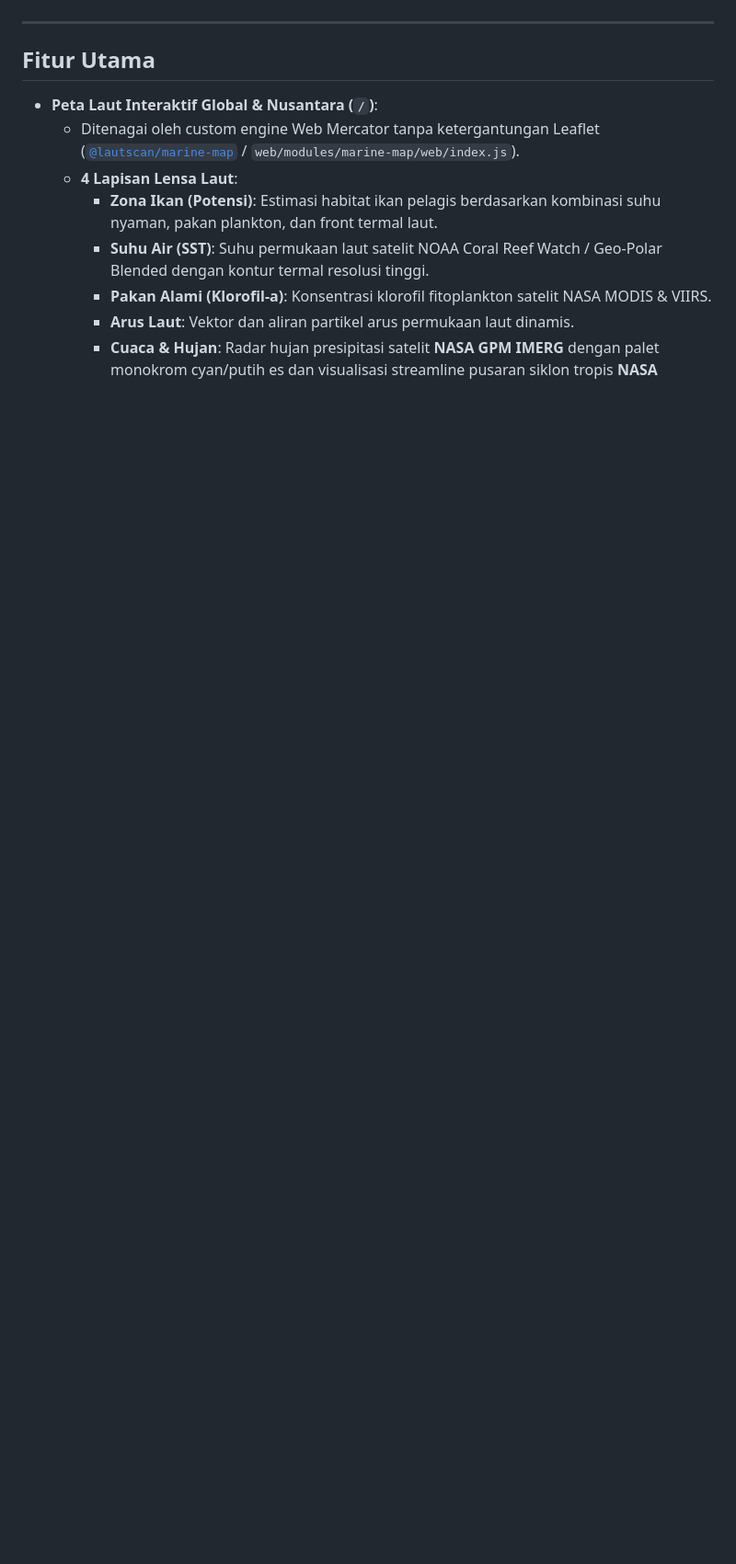
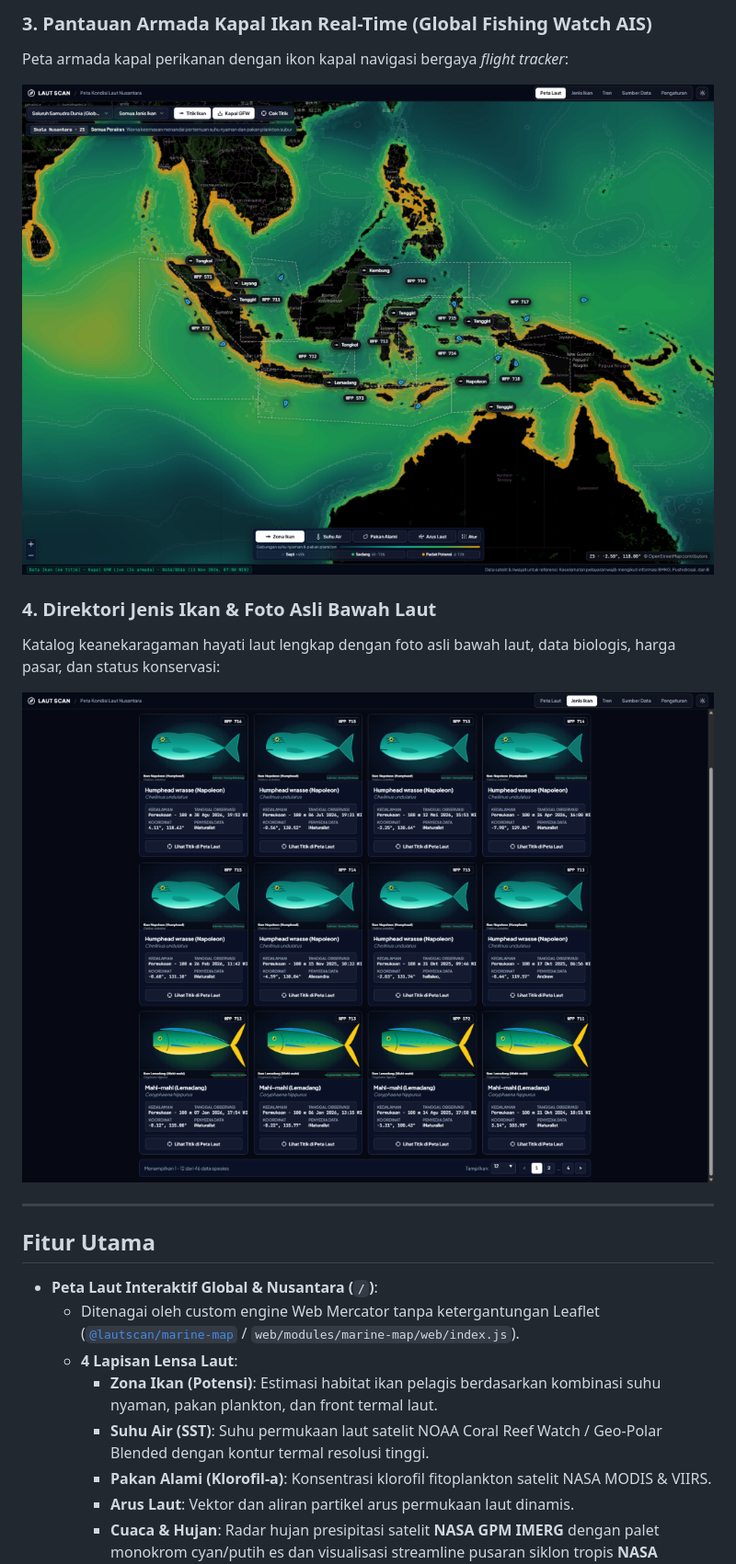
Before and after one commit to muhammadfahas/lautscan, a Markdown page: README.md, the part around one of its changes. Shown at 92% size. GitHub-like rendering; pictures changed too: docs/screenshots/gfw_fleet_map.png (added), docs/screenshots/species_explorer_cards.png (added); blank space fills up the shorter version.

```diff
--- a/README.md
+++ b/README.md
@@ -18,3 +33,12 @@ Aplikasi LAUT SCAN telah di-deploy dan dapat diakses langsung secara publik di:
+### 3. Pantauan Armada Kapal Ikan Real-Time (Global Fishing Watch AIS)
+Peta armada kapal perikanan dengan ikon kapal navigasi bergaya *flight tracker*:
+
+![Pantauan Armada Kapal GFW](docs/screenshots/gfw_fleet_map.png)
+
+### 4. Direktori Jenis Ikan & Foto Asli Bawah Laut
+Katalog keanekaragaman hayati laut lengkap dengan foto asli bawah laut, data biologis, harga pasar, dan status konservasi:
+
+![Direktori Jenis Ikan](docs/screenshots/species_explorer_cards.png)
 
 ---
 
```
Also changed, not shown: other parts of README.md (+15 -0 lines), docs/screenshots/nasa_global_weather_streamlines.png (added), docs/screenshots/nasa_storm_inspector.png (added).
